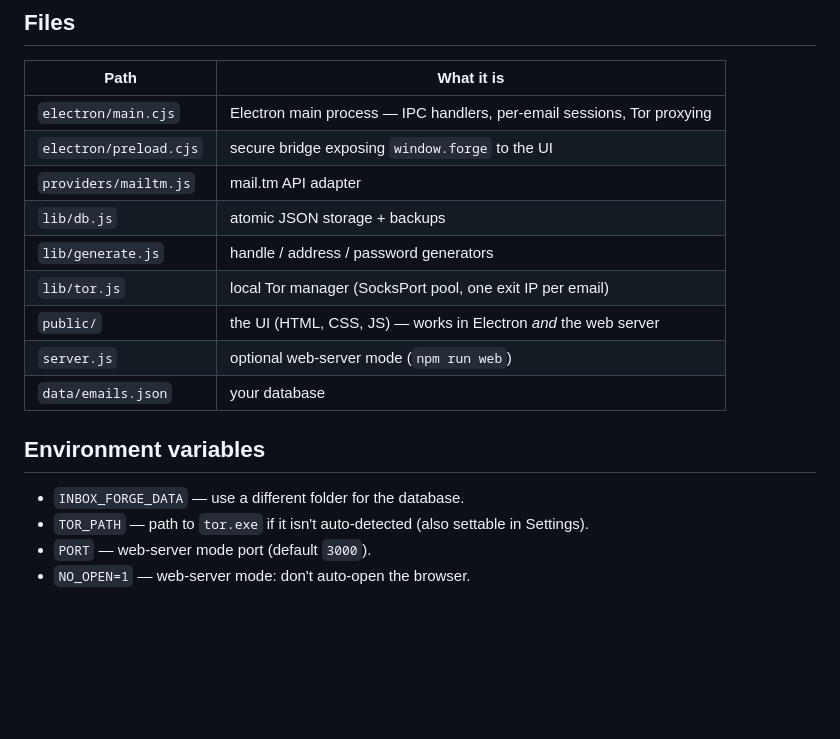
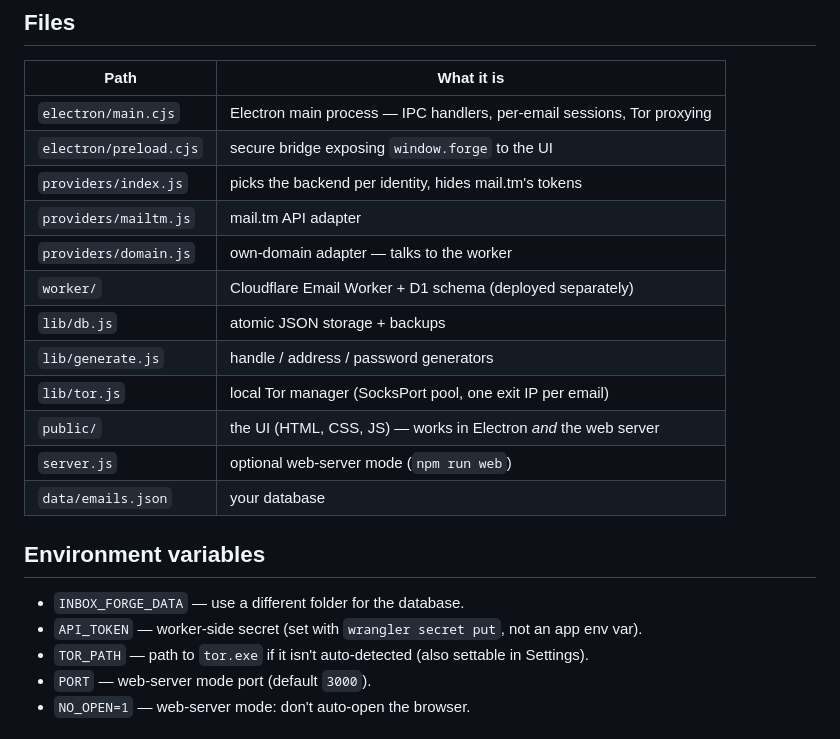
Before and after one commit to semiloker/Bulbox, a Markdown page: README.md, the part around one of its changes. Rendered like a GitHub page; blank space fills up the shorter version.

```diff
--- a/README.md
+++ b/README.md
@@ -82,7 +123,10 @@ identity with an in-app terminal, sharing that email's Tor circuit.
 |------|------------|
 | `electron/main.cjs` | Electron main process — IPC handlers, per-email sessions, Tor proxying |
 | `electron/preload.cjs` | secure bridge exposing `window.forge` to the UI |
+| `providers/index.js` | picks the backend per identity, hides mail.tm's tokens |
 | `providers/mailtm.js` | mail.tm API adapter |
+| `providers/domain.js` | own-domain adapter — talks to the worker |
+| `worker/` | Cloudflare Email Worker + D1 schema (deployed separately) |
 | `lib/db.js` | atomic JSON storage + backups |
 | `lib/generate.js` | handle / address / password generators |
 | `lib/tor.js` | local Tor manager (SocksPort pool, one exit IP per email) |
@@ -93,6 +137,7 @@ identity with an in-app terminal, sharing that email's Tor circuit.
 ## Environment variables
 
 - `INBOX_FORGE_DATA` — use a different folder for the database.
+- `API_TOKEN` — worker-side secret (set with `wrangler secret put`, not an app env var).
 - `TOR_PATH` — path to `tor.exe` if it isn't auto-detected (also settable in Settings).
 - `PORT` — web-server mode port (default `3000`).
 - `NO_OPEN=1` — web-server mode: don't auto-open the browser.
```
Also changed, not shown: other parts of README.md (+44 -3 lines).
